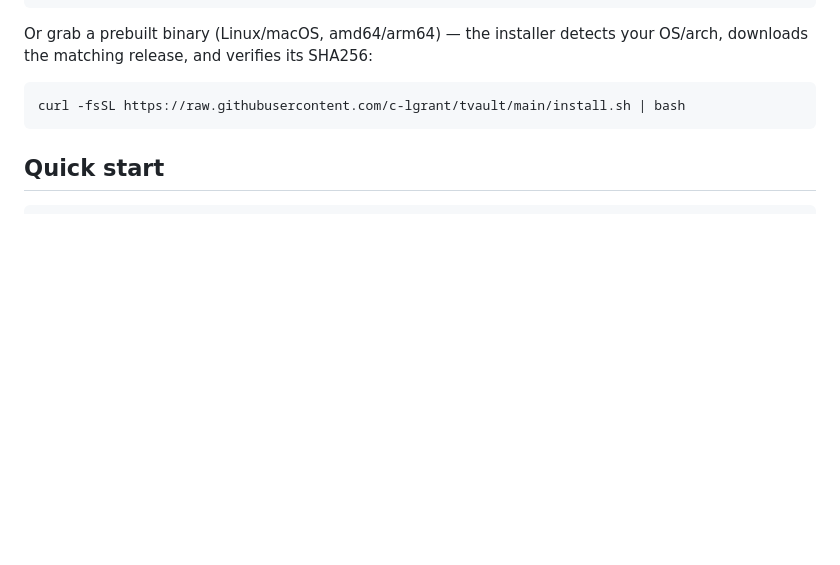
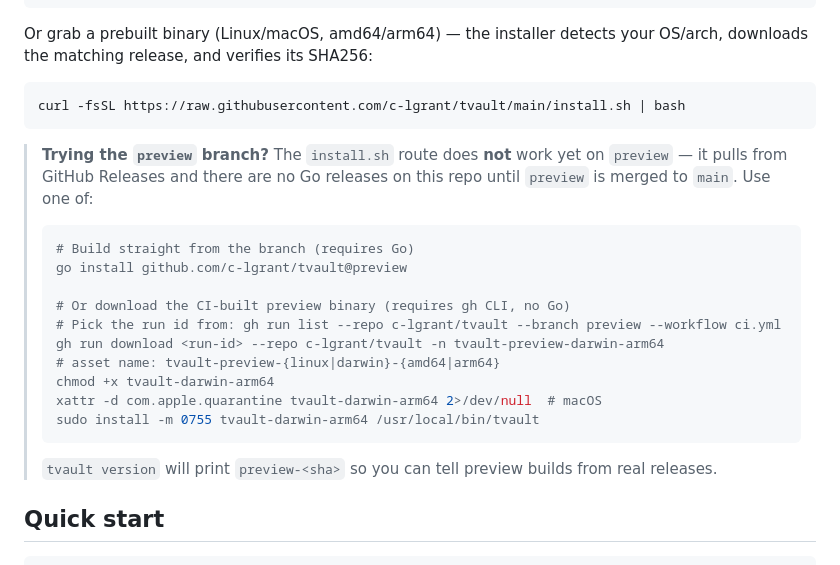
Before and after one commit to c-lgrant/tvault, a Markdown page: README.md, the part around the change. Drawn GitHub-style; blank space fills up the shorter version.

Commit message:
docs(readme): note install.sh doesn't work on preview branch, document the gh-artifact and go-install alternatives

````diff
--- a/README.md
+++ b/README.md
@@ -18,6 +18,26 @@ your OS/arch, downloads the matching release, and verifies its SHA256:
 ```bash
 curl -fsSL https://raw.githubusercontent.com/c-lgrant/tvault/main/install.sh | bash
 ```
+
+> **Trying the `preview` branch?** The `install.sh` route does **not** work
+> yet on `preview` — it pulls from GitHub Releases and there are no Go
+> releases on this repo until `preview` is merged to `main`. Use one of:
+>
+> ```bash
+> # Build straight from the branch (requires Go)
+> go install github.com/c-lgrant/tvault@preview
+>
+> # Or download the CI-built preview binary (requires gh CLI, no Go)
+> # Pick the run id from: gh run list --repo c-lgrant/tvault --branch preview --workflow ci.yml
+> gh run download <run-id> --repo c-lgrant/tvault -n tvault-preview-darwin-arm64
+> # asset name: tvault-preview-{linux|darwin}-{amd64|arm64}
+> chmod +x tvault-darwin-arm64
+> xattr -d com.apple.quarantine tvault-darwin-arm64 2>/dev/null  # macOS
+> sudo install -m 0755 tvault-darwin-arm64 /usr/local/bin/tvault
+> ```
+>
+> `tvault version` will print `preview-<sha>` so you can tell preview builds
+> from real releases.
 
 ## Quick start
 
````
